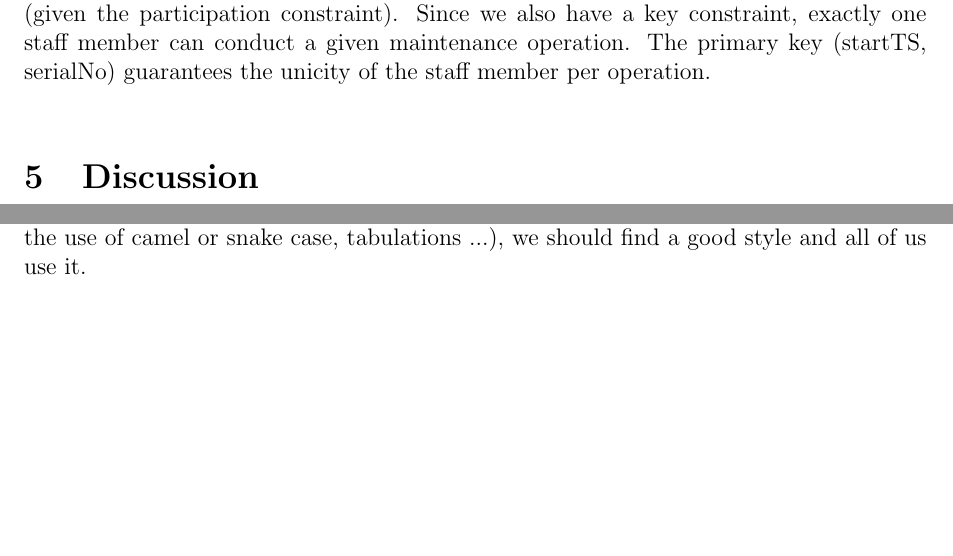
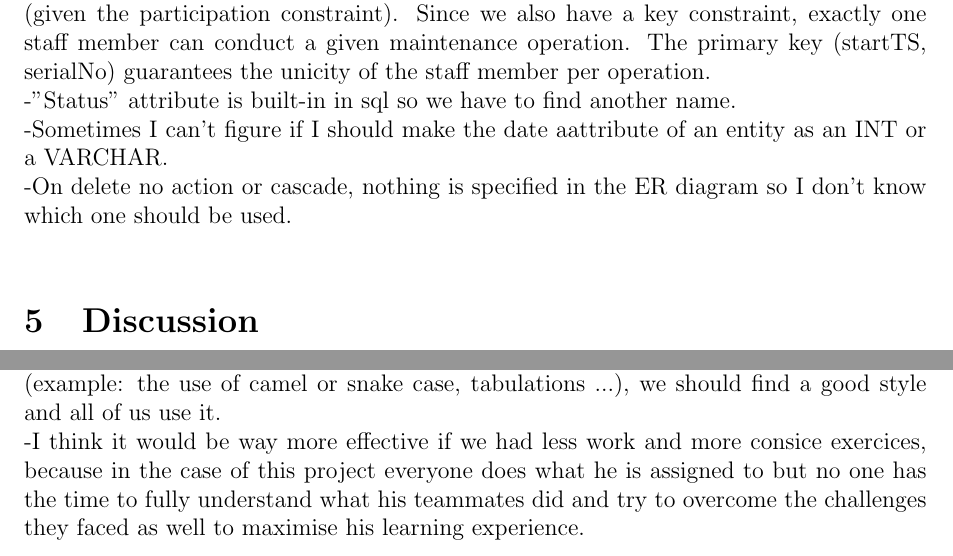
Before and after one commit to Niz-arch/Data-Base-Project, a LaTeX document (lab2/DMG_Project_Template.tex): two parts of page 3 of 3, joined at a grey line, cut so that both start at the same text, the shorter picture padded with empty space. Compiled offline with pdfLaTeX.

Commit message:
Final version

```diff
--- a/lab2/DMG_Project_Template.tex
+++ b/lab2/DMG_Project_Template.tex
@@ -73,7 +74,9 @@ Riyad: Modelized relational table for the parts regarding certifications, reserv
 -Participation constraint for reservations was managed through using a table for the relationship (reserves), which receives as attribute the tuple (resID, serialNo), with serialNo defined as NOT NULL, which guarantees its existence (meaning that of the equipment unit), while not limiting it to one and one only (using the tuple property). Thus a reservation can be made for many units, but also at least one.\\
 -Maintenance is given the primary key (startTS, serialNo), given that it is a weak entity, thus depending only on its owner's identifier. The startTS being its partial key, both allow us to identify a given maintenance operation, as each operation may be identified with its starting point and on what it's being conducted (the equipment unit).\\
 -The technical staff ID is mentioned as well, as a NOT NULL attribute of (maintenance) (given the participation constraint). Since we also have a key constraint, exactly one staff member can conduct a given maintenance operation. The primary key (startTS, serialNo) guarantees the unicity of the staff member per operation.\\
-
+-"Status" attribute is built-in in sql so we have to find another name.\\
+-Sometimes I can't figure if I should make the date aattribute of an entity as an INT or a VARCHAR.\\
+-On delete no action or cascade, nothing is specified in the ER diagram so I don't know which one should be used.\\
 
 \section{Discussion}
 Lessons learned:\\
@@ -84,8 +87,8 @@ Lessons learned:\\
 -Not to try and complicate things when it comes to key & participation constraints. Sometimes we need to add some elements as primary keys to guarantee unicity, yet i noticed sometimes unicity may be guaranteed by something else (ie: for reservations, the resID guarantees it, thus no need to add other foreign keys as part of some primary key for reservations).\\
 
 \section{Conclusion and toughts for next lab}
-A simple .sql file where we implementated the relational model. The only thing to address better is the consistency of code style, because the each member has his style (example: the use of camel or snake case, tabulations ...), we should find a good style and all of us use it.
-
+-A simple .sql file where we implementated the relational model. The only thing to address better is the consistency of code style, because the each member has his style (example: the use of camel or snake case, tabulations ...), we should find a good style and all of us use it.\\
+-I think it would be way more effective if we had less work and more consice exercices, because in the case of this  project everyone does what he is assigned to but no one has the time to fully understand what his teammates did and try to overcome the challenges they faced as well to maximise his learning experience.\\
 
 
 \end{document}
```
Also changed, not shown: lab2/DMG_Project_Template.pdf, lab2/DMG_Project_Template.tex (3 more changed lines).
